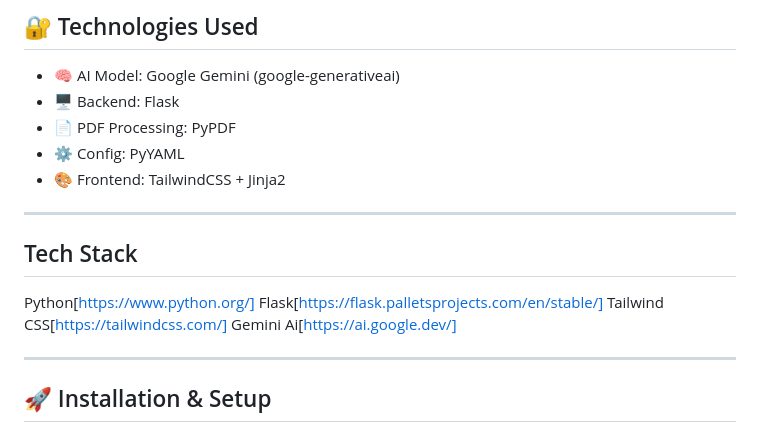
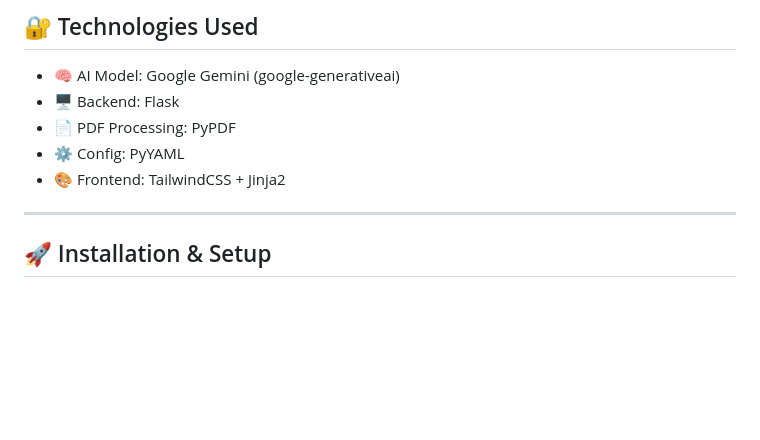
Before and after one commit to Manthan2110/Talent-Match-AI, a Markdown page: README.md, the part around the change printed below. GitHub-like rendering; blank space fills up the shorter version.

Commit message:
Final Update README.md

```diff
--- a/README.md
+++ b/README.md
@@ -65,15 +65,6 @@ User ➡️ Flask App ➡️ ResumeParser (Gemini) ➡️ JSON Output
 - 📄 PDF Processing: PyPDF
 - ⚙️ Config: PyYAML
 - 🎨 Frontend: TailwindCSS + Jinja2
-
----
-
-## Tech Stack
-
-Python[https://www.python.org/]
-Flask[https://flask.palletsprojects.com/en/stable/]
-Tailwind CSS[https://tailwindcss.com/]
-Gemini Ai[https://ai.google.dev/]
 
 ---
 
```
Also changed, not shown: other parts of README.md (+2 -2 lines).
